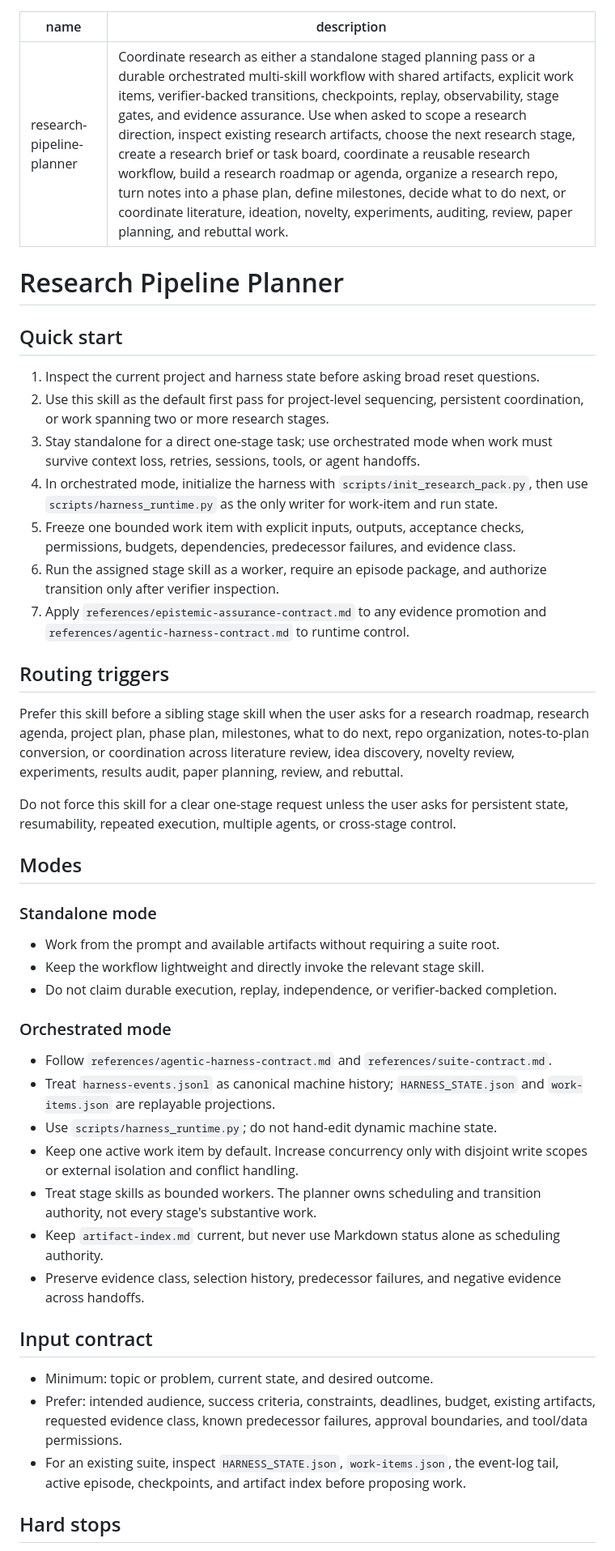
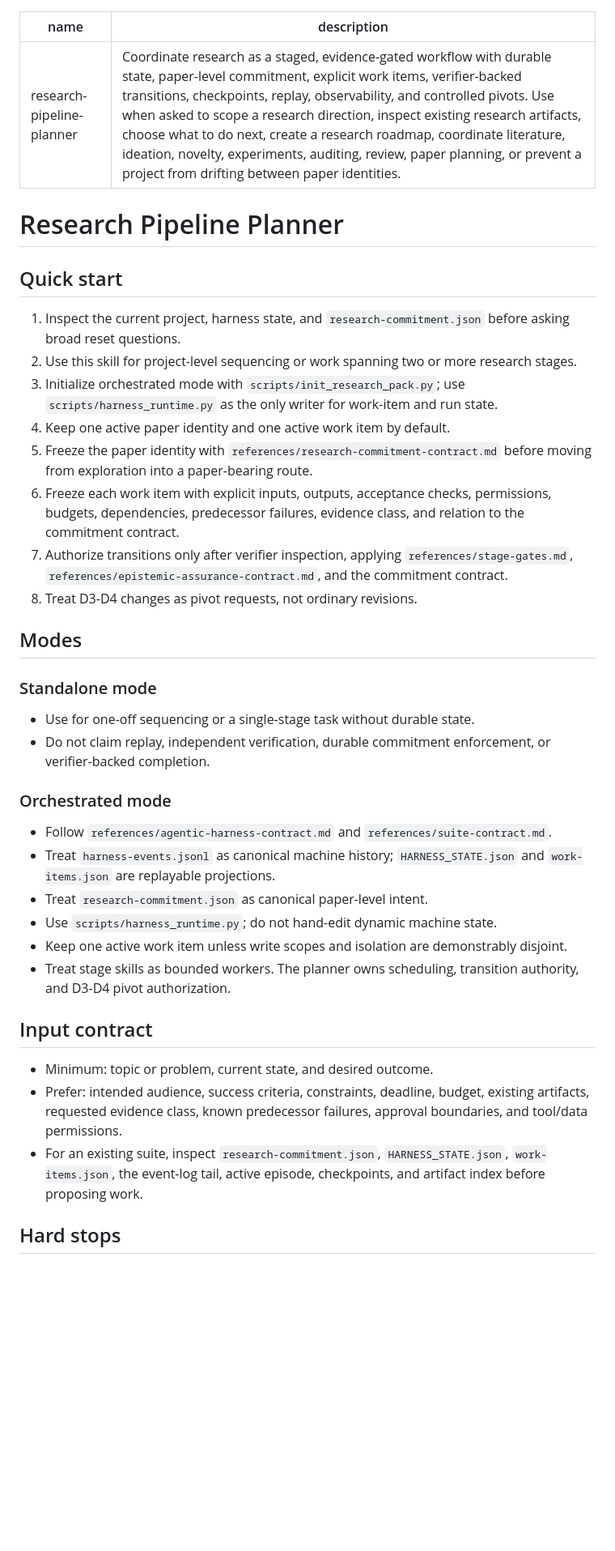
Before and after one commit to yananlong/codex-skills, a Markdown page: research/research-pipeline-planner/SKILL.md, the part around one of its changes. Shown at 81% size. Rendered like a GitHub page; blank space fills up the shorter version.

```diff
--- a/research/research-pipeline-planner/SKILL.md
+++ b/research/research-pipeline-planner/SKILL.md
@@ -1,49 +1,42 @@
 ---
 name: research-pipeline-planner
-description: Coordinate research as either a standalone staged planning pass or a durable orchestrated multi-skill workflow with shared artifacts, explicit work items, verifier-backed transitions, checkpoints, replay, observability, stage gates, and evidence assurance. Use when asked to scope a research direction, inspect existing research artifacts, choose the next research stage, create a research brief or task board, coordinate a reusable research workflow, build a research roadmap or agenda, organize a research repo, turn notes into a phase plan, define milestones, decide what to do next, or coordinate literature, ideation, novelty, experiments, auditing, review, paper planning, and rebuttal work.
+description: Coordinate research as a staged, evidence-gated workflow with durable state, paper-level commitment, explicit work items, verifier-backed transitions, checkpoints, replay, observability, and controlled pivots. Use when asked to scope a research direction, inspect existing research artifacts, choose what to do next, create a research roadmap, coordinate literature, ideation, novelty, experiments, auditing, review, paper planning, or prevent a project from drifting between paper identities.
 ---
 
 # Research Pipeline Planner
 
 ## Quick start
 
-1. Inspect the current project and harness state before asking broad reset questions.
-2. Use this skill as the default first pass for project-level sequencing, persistent coordination, or work spanning two or more research stages.
-3. Stay standalone for a direct one-stage task; use orchestrated mode when work must survive context loss, retries, sessions, tools, or agent handoffs.
-4. In orchestrated mode, initialize the harness with `scripts/init_research_pack.py`, then use `scripts/harness_runtime.py` as the only writer for work-item and run state.
-5. Freeze one bounded work item with explicit inputs, outputs, acceptance checks, permissions, budgets, dependencies, predecessor failures, and evidence class.
-6. Run the assigned stage skill as a worker, require an episode package, and authorize transition only after verifier inspection.
-7. Apply `references/epistemic-assurance-contract.md` to any evidence promotion and `references/agentic-harness-contract.md` to runtime control.
-
-## Routing triggers
-
-Prefer this skill before a sibling stage skill when the user asks for a research roadmap, research agenda, project plan, phase plan, milestones, what to do next, repo organization, notes-to-plan conversion, or coordination across literature review, idea discovery, novelty review, experiments, results audit, paper planning, review, and rebuttal.
-
-Do not force this skill for a clear one-stage request unless the user asks for persistent state, resumability, repeated execution, multiple agents, or cross-stage control.
+1. Inspect the current project, harness state, and `research-commitment.json` before asking broad reset questions.
+2. Use this skill for project-level sequencing or work spanning two or more research stages.
+3. Initialize orchestrated mode with `scripts/init_research_pack.py`; use `scripts/harness_runtime.py` as the only writer for work-item and run state.
+4. Keep one active paper identity and one active work item by default.
+5. Freeze the paper identity with `references/research-commitment-contract.md` before moving from exploration into a paper-bearing route.
+6. Freeze each work item with explicit inputs, outputs, acceptance checks, permissions, budgets, dependencies, predecessor failures, evidence class, and relation to the commitment contract.
+7. Authorize transitions only after verifier inspection, applying `references/stage-gates.md`, `references/epistemic-assurance-contract.md`, and the commitment contract.
+8. Treat D3-D4 changes as pivot requests, not ordinary revisions.
 
 ## Modes
 
 ### Standalone mode
 
-- Work from the prompt and available artifacts without requiring a suite root.
-- Keep the workflow lightweight and directly invoke the relevant stage skill.
-- Do not claim durable execution, replay, independence, or verifier-backed completion.
+- Use for one-off sequencing or a single-stage task without durable state.
+- Do not claim replay, independent verification, durable commitment enforcement, or verifier-backed completion.
 
 ### Orchestrated mode
 
 - Follow `references/agentic-harness-contract.md` and `references/suite-contract.md`.
 - Treat `harness-events.jsonl` as canonical machine history; `HARNESS_STATE.json` and `work-items.json` are replayable projections.
+- Treat `research-commitment.json` as canonical paper-level intent.
 - Use `scripts/harness_runtime.py`; do not hand-edit dynamic machine state.
-- Keep one active work item by default. Increase concurrency only with disjoint write scopes or external isolation and conflict handling.
-- Treat stage skills as bounded workers. The planner owns scheduling and transition authority, not every stage's substantive work.
-- Keep `artifact-index.md` current, but never use Markdown status alone as scheduling authority.
-- Preserve evidence class, selection history, predecessor failures, and negative evidence across handoffs.
+- Keep one active work item unless write scopes and isolation are demonstrably disjoint.
+- Treat stage skills as bounded workers. The planner owns scheduling, transition authority, and D3-D4 pivot authorization.
 
 ## Input contract
 
 - Minimum: topic or problem, current state, and desired outcome.
-- Prefer: intended audience, success criteria, constraints, deadlines, budget, existing artifacts, requested evidence class, known predecessor failures, approval boundaries, and tool/data permissions.
-- For an existing suite, inspect `HARNESS_STATE.json`, `work-items.json`, the event-log tail, active episode, checkpoints, and artifact index before proposing work.
+- Prefer: intended audience, success criteria, constraints, deadline, budget, existing artifacts, requested evidence class, known predecessor failures, approval boundaries, and tool/data permissions.
+- For an existing suite, inspect `research-commitment.json`, `HARNESS_STATE.json`, `work-items.json`, the event-log tail, active episode, checkpoints, and artifact index before proposing work.
 
 ## Hard stops
 
```
Also changed, not shown: other parts of research/research-pipeline-planner/SKILL.md (+51 -65 lines).
